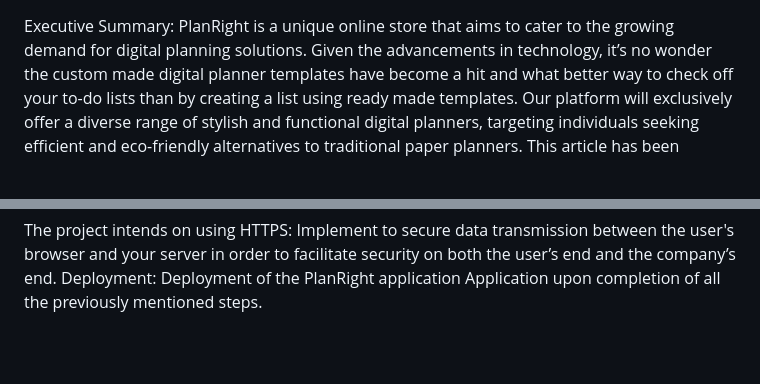
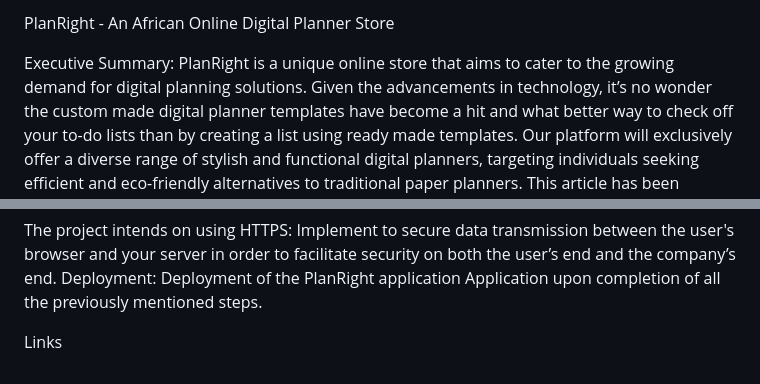
Before and after one commit to SherrynneJoy/alx_portfolio-project, a Markdown page: README.md, 2 parts joined by grey strips. Drawn GitHub-style; blank space fills up the shorter version.

Commit message:
About PlanRight

```diff
--- a/README.md
+++ b/README.md
@@ -1,3 +1,5 @@
+PlanRight - An African Online Digital Planner Store
+
 Executive Summary:
 PlanRight is a unique online store that aims to cater to the growing demand for digital planning solutions. Given the advancements in technology, it’s no wonder the custom made digital planner templates have become a hit and what better way to check off your to-do lists than by creating a list using ready made templates.  Our platform will exclusively offer a diverse range of stylish and functional digital planners, targeting individuals seeking efficient and eco-friendly alternatives to traditional paper planners. This article has been divided into two sections, the proposal and the process of building the application respectively.
 
@@ -27,3 +29,5 @@ Security:
 The project intends on using HTTPS: Implement to secure data transmission between the user's browser and your server in order to facilitate security on both the user’s end and the company’s end.
 Deployment:
 Deployment of the PlanRight application Application upon completion of all the previously mentioned steps.
+
+Links
```
